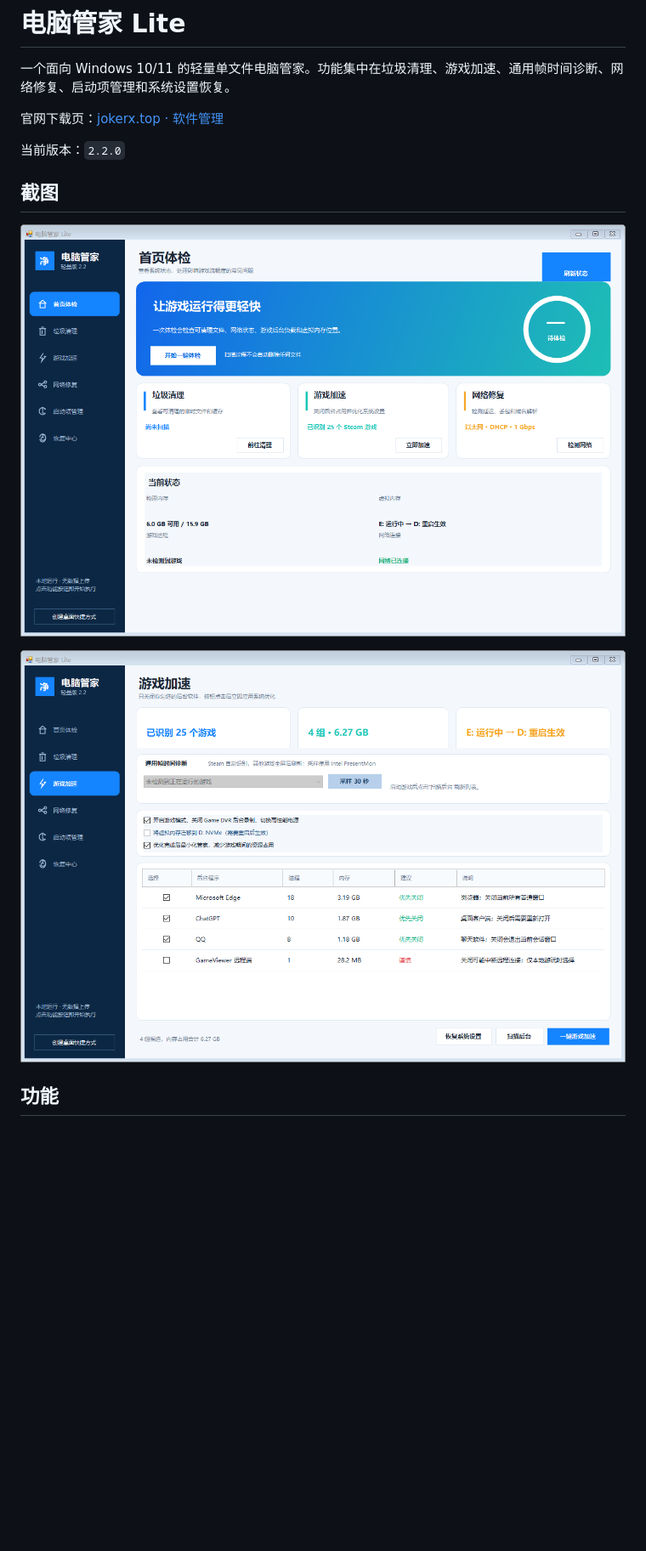
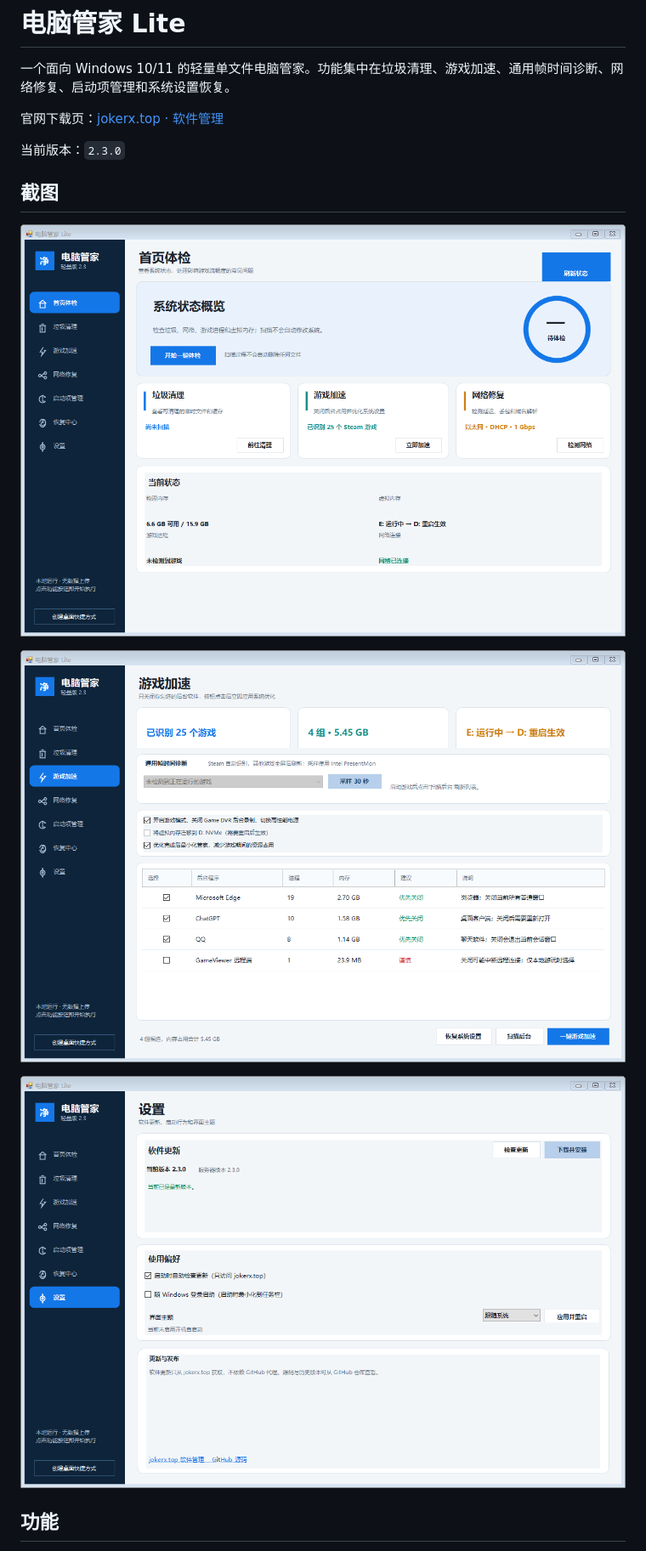
Before and after one commit to jokerXYH/pc-manager-lite, a Markdown page: README.md, the part around one of its changes. Shown at 85% size. GitHub-like rendering; pictures changed too: docs/screenshots/dashboard.png, docs/screenshots/game.png, docs/screenshots/settings.png (added); blank space fills up the shorter version.

```diff
--- a/README.md
+++ b/README.md
@@ -4,7 +4,7 @@
 
 官网下载页：[jokerx.top · 软件管理](https://jokerx.top/projects/software/index.html)
 
-当前版本：`2.2.0`
+当前版本：`2.3.0`
 
 ## 截图
 
@@ -12,5 +12,7 @@
 
 ![游戏加速](docs/screenshots/game.png)
 
+![设置与更新](docs/screenshots/settings.png)
+
 ## 功能
 
```
Also changed, not shown: other parts of README.md (+3 -0 lines), docs/screenshots/cleanup.png, docs/screenshots/recovery.png, 8 other files.
